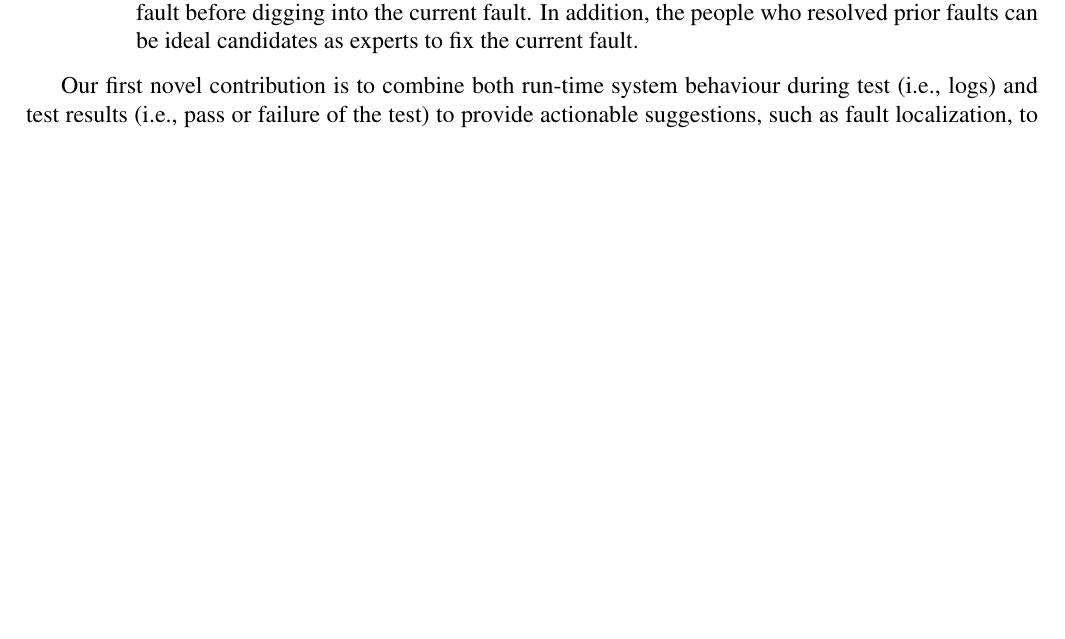
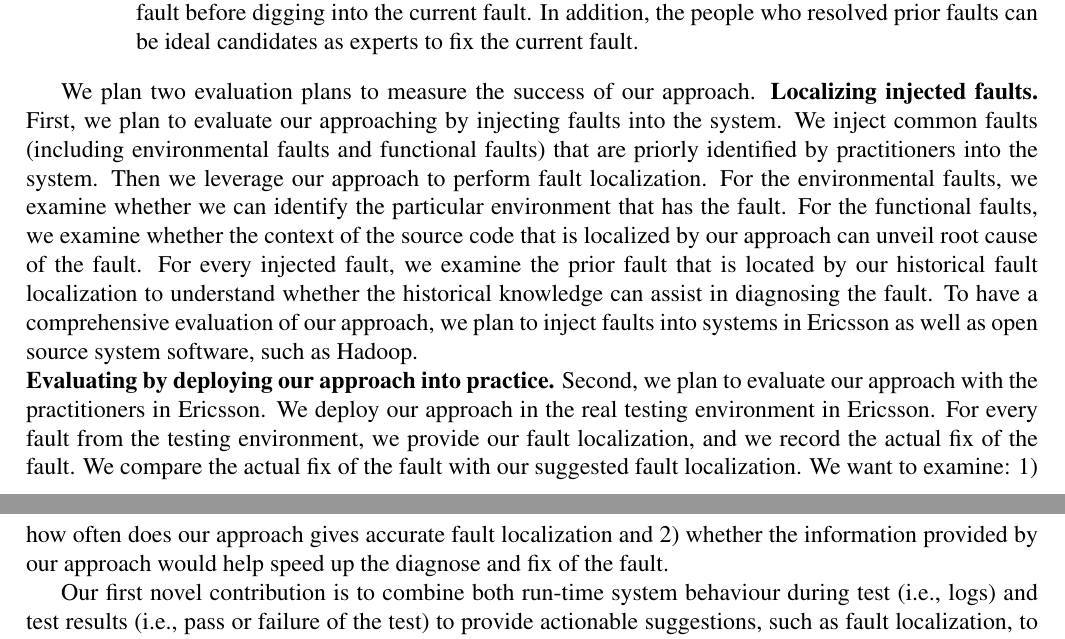
Before and after one commit to CESEL/EricssonCRD, a LaTeX document (proposal.tex, which reads logs.tex): part of page 5 of 8 before the commit and two parts of pages 5 and 6 of 8 after it, the two joined at a grey line, cut so that both start at the same text, the shorter picture padded with empty space. Compiled offline with pdfLaTeX.

Commit message:
Ian add evaluation

```diff
--- a/logs.tex
+++ b/logs.tex
@@ -25,6 +25,13 @@ During our ongoing collaboration with Ericsson, we find three major challenges i
 	\end{itemize}
 \end{enumerate}
 
+We plan two evaluation plans to measure the success of our approach.
+\noindent \textbf{Localizing injected faults.} First, we plan to evaluate our approaching by injecting faults into the system. We inject common faults (including environmental faults and functional faults) that are priorly identified by practitioners into the system. Then we leverage our approach to perform fault localization. For the environmental faults, we examine whether we can identify the particular environment that has the fault. For the functional faults, we examine whether the context of the source code that is localized by our approach can unveil root cause of the fault. For every injected fault, we examine the prior fault that is located by our historical fault localization to understand whether the historical knowledge can assist in diagnosing the fault. To have a comprehensive evaluation of our approach, we plan to inject faults into systems in Ericsson as well as open source system software, such as Hadoop.
+
+\noindent \textbf{Evaluating by deploying our approach into practice.} Second, we plan to evaluate our approach with the practitioners in Ericsson. We deploy our approach in the real testing environment in Ericsson. For every fault from the testing environment, we provide our fault localization, and we record the actual fix of the fault. We compare the actual fix of the fault with our suggested fault localization. We want to examine: 1) how often does our approach gives accurate fault localization and 2) whether the information provided by our approach would help speed up the diagnose and fix of the fault.
+
+
+
 % oops should have used this list:
 %1. Abstracting logs into a sequence of events to illustrate the execution flow of the tests.
 %2. Compare event sequences to determine whether the failed test are due to new root causes or existing ones.
```
